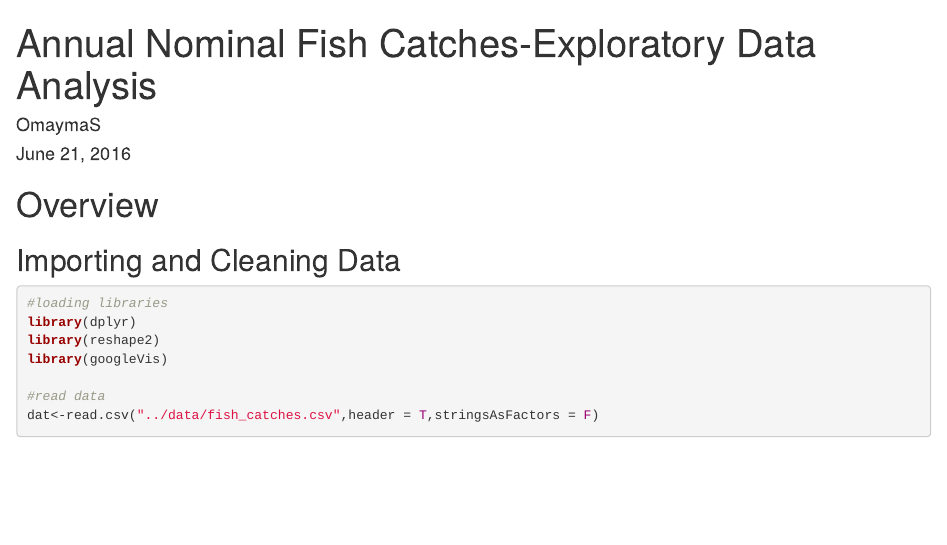
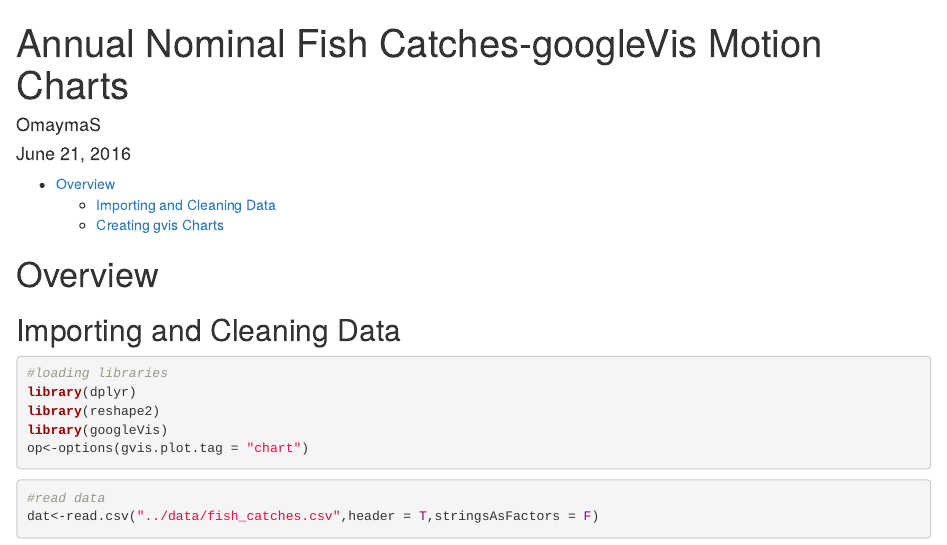
Before and after one commit to OmaymaS/googleVis-Motion-Charts-Annual-Nominal-Fish-Catches, an R Markdown document (Fish_Catch_ExpAnalysis.Rmd): the page in a window 1100 px wide, from its top. Rendered offline with R 4.5, knitr and Pandoc, with nearby package versions; some code elsewhere in the file could not run offline.

````diff
--- a/Fish_Catch_ExpAnalysis.Rmd
+++ b/Fish_Catch_ExpAnalysis.Rmd
@@ -1,8 +1,10 @@
 ---
-title: "Annual Nominal Fish Catches-Exploratory Data Analysis"
+title: "Annual Nominal Fish Catches-googleVis Motion Charts "
 author: "OmaymaS"
 date: "June 21, 2016"
-output: html_document
+output:
+  html_document:
+    toc: yes
 ---
 # Overview
 
@@ -12,7 +14,9 @@
 library(dplyr)
 library(reshape2)
 library(googleVis)
-
+op<-options(gvis.plot.tag = "chart")
+```
+```{r}
 #read data
 dat<-read.csv("../data/fish_catches.csv",header = T,stringsAsFactors = F)
 country_codes<-read.csv("../data/country_codes.csv",header = T,stringsAsFactors = F)
````
